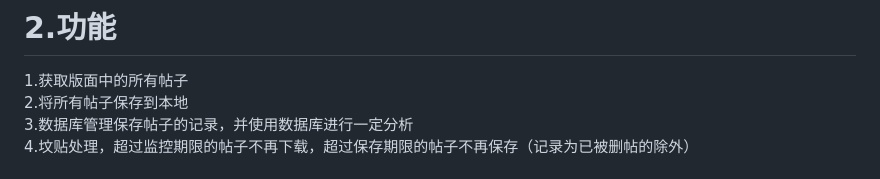
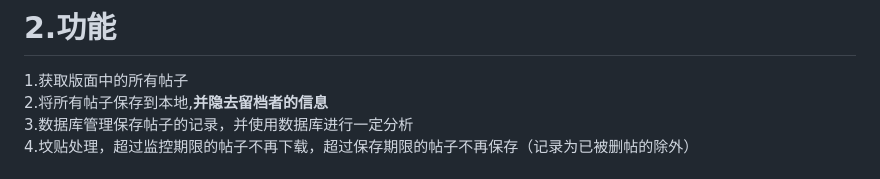
Before and after one commit to soyussleet/NGA_AutoSave_V3_public, a Markdown page: README.md, the part around the change. Drawn GitHub-style.

```diff
--- a/README.md
+++ b/README.md
@@ -8,7 +8,7 @@
 # 2.功能
 
 1.获取版面中的所有帖子
-2.将所有帖子保存到本地
+2.将所有帖子保存到本地,**并隐去留档者的信息**
 3.数据库管理保存帖子的记录，并使用数据库进行一定分析
 4.坟贴处理，超过监控期限的帖子不再下载，超过保存期限的帖子不再保存（记录为已被删帖的除外）
 
```
